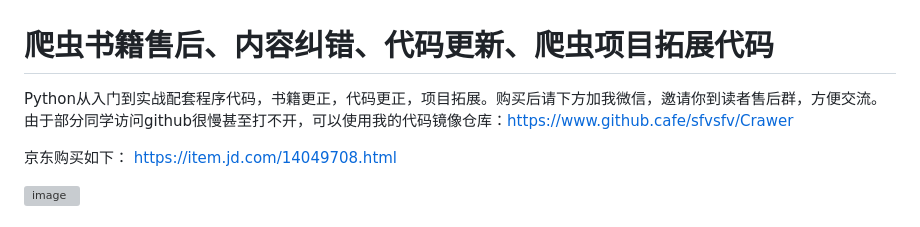
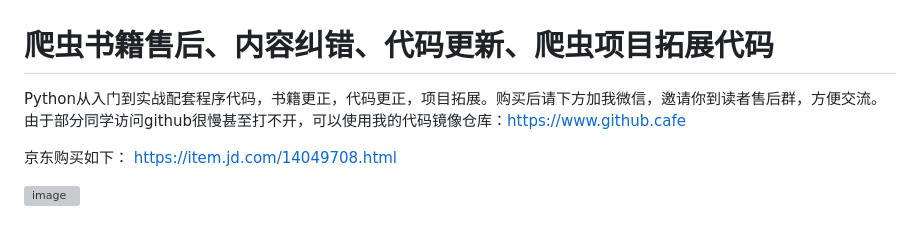
Before and after one commit to sfvsfv/Crawer, a Markdown page: README.md, the part around the change. Rendered like a GitHub page; grey boxes are pictures that could not be loaded.

```diff
--- a/README.md
+++ b/README.md
@@ -1,7 +1,7 @@
 
 
 # 爬虫书籍售后、内容纠错、代码更新、爬虫项目拓展代码
-Python从入门到实战配套程序代码，书籍更正，代码更正，项目拓展。购买后请下方加我微信，邀请你到读者售后群，方便交流。由于部分同学访问github很慢甚至打不开，可以使用我的代码镜像仓库：https://www.github.cafe/sfvsfv/Crawer
+Python从入门到实战配套程序代码，书籍更正，代码更正，项目拓展。购买后请下方加我微信，邀请你到读者售后群，方便交流。由于部分同学访问github很慢甚至打不开，可以使用我的代码镜像仓库：https://www.github.cafe
 
 
 
```
